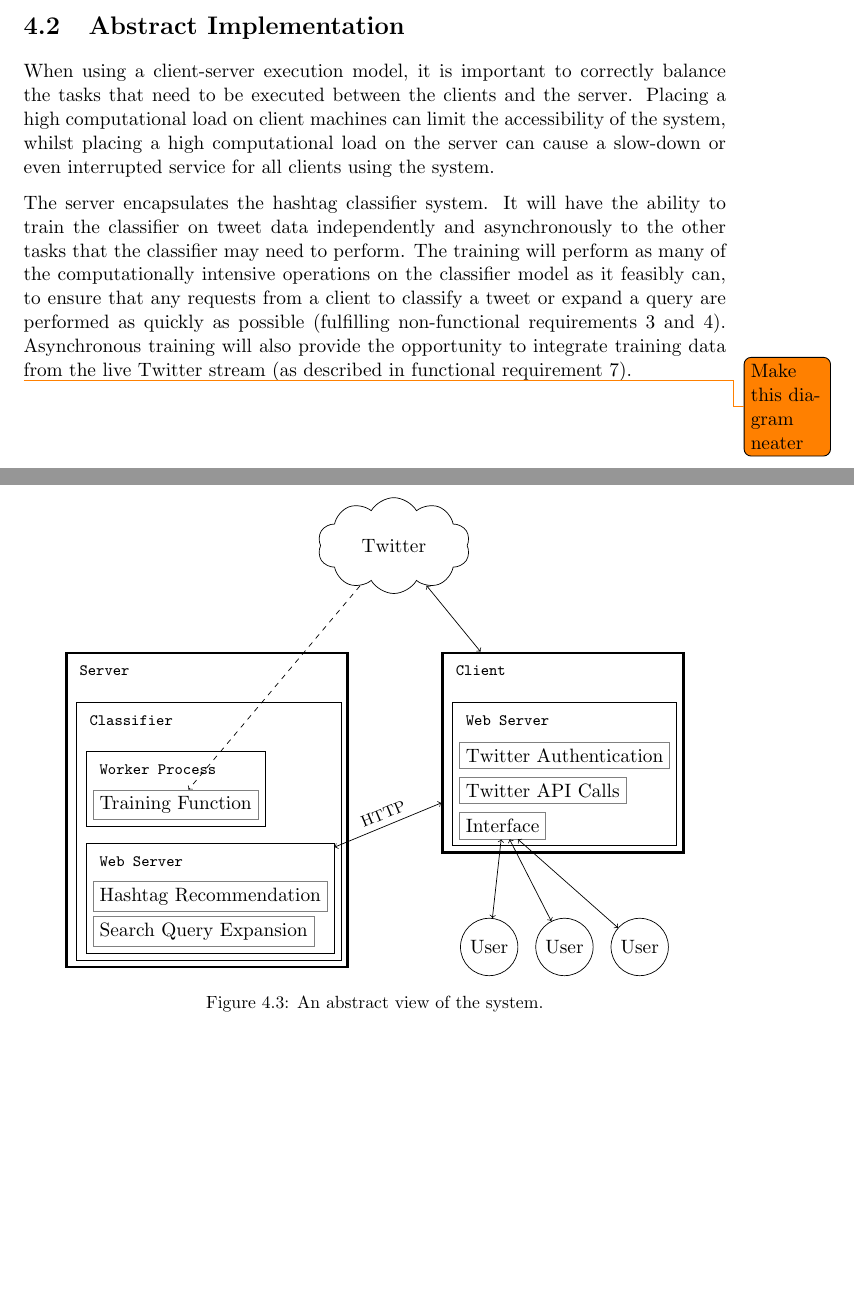
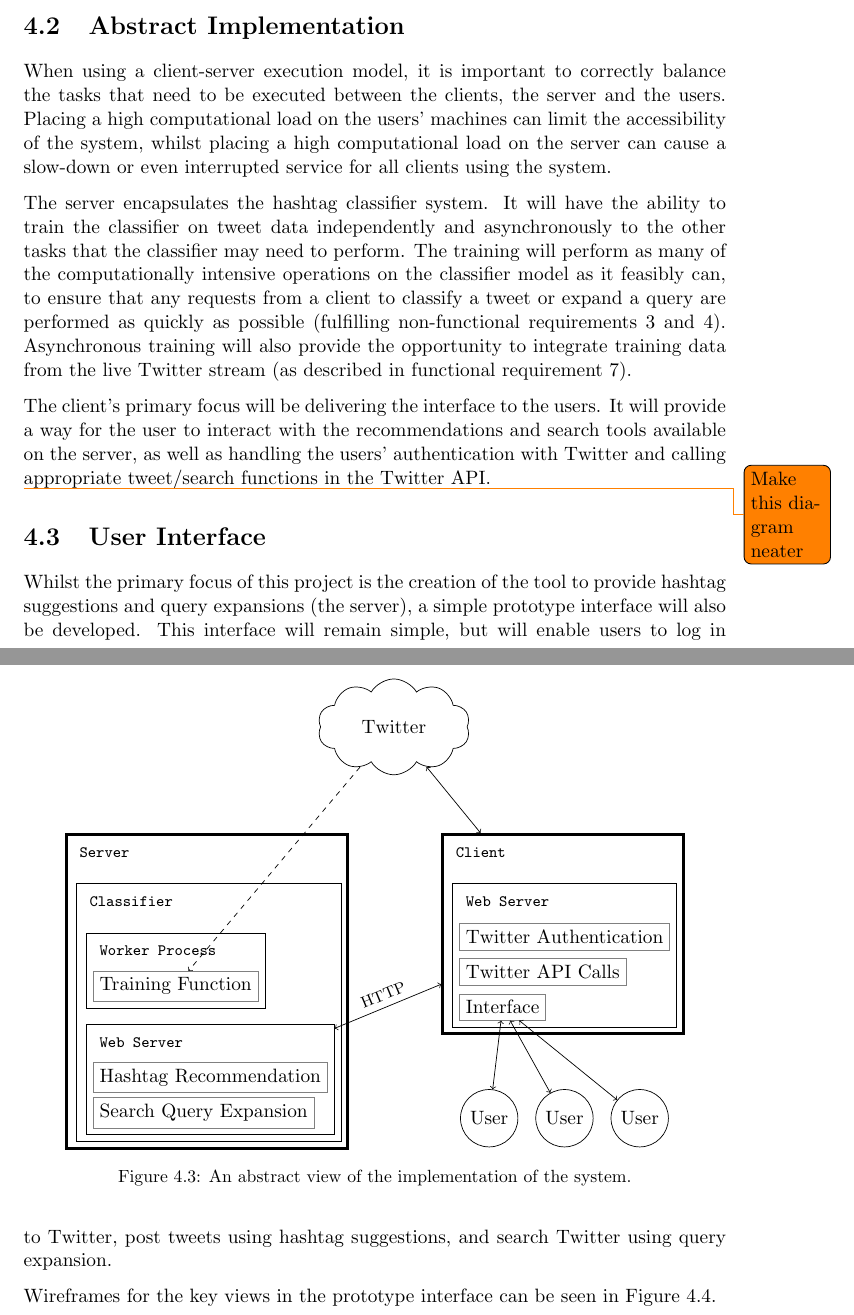
Before and after one commit to daviesjamie/3yp, a LaTeX thesis (deliverables/final/final.tex): two parts of pages 18 and 19 of 29 before the commit and two parts of pages 18 and 19 of 30 after it, joined at a grey line, cut so that both start at the same text, the shorter picture padded with empty space. Compiled offline with pdfLaTeX.

Commit message:
Added wireframes of interface.

```diff
--- a/deliverables/final/final.tex
+++ b/deliverables/final/final.tex
@@ -357,9 +357,11 @@ Another benefit of using a centralised server to encapsulate the hashtag recomme
 
 \section{Abstract Implementation}
 
-When using a client-server execution model, it is important to correctly balance the tasks that need to be executed between the clients and the server. Placing a high computational load on client machines can limit the accessibility of the system, whilst placing a high computational load on the server can cause a slow-down or even interrupted service for all clients using the system.
+When using a client-server execution model, it is important to correctly balance the tasks that need to be executed between the clients, the server and the users. Placing a high computational load on the users' machines can limit the accessibility of the system, whilst placing a high computational load on the server can cause a slow-down or even interrupted service for all clients using the system.
 
 The server encapsulates the hashtag classifier system. It will have the ability to train the classifier on tweet data independently and asynchronously to the other tasks that the classifier may need to perform. The training will perform as many of the computationally intensive operations on the classifier model as it feasibly can, to ensure that any requests from a client to classify a tweet or expand a query are performed as quickly as possible (fulfilling non-functional requirements \ref{nfunc:qsearch} and \ref{nfunc:qsuggest}). Asynchronous training will also provide the opportunity to integrate training data from the live Twitter stream (as described in functional requirement~\ref{func:stream}).
+
+The client's primary focus will be delivering the interface to the users. It will provide a way for the user to interact with the recommendations and search tools available on the server, as well as handling the users' authentication with Twitter and calling appropriate tweet/search functions in the Twitter API.
 
 \todo{Make this diagram neater}
 \begin{figure}[htpb]
@@ -396,9 +398,9 @@ The server encapsulates the hashtag classifier system. It will have the ability
 
 
         % Users
-        \node (a) at (8.3cm, -5.5cm) [draw,circle,minimum width=1cm] {User};
-        \node (b) at (9.8cm, -5.5cm) [draw,circle,minimum width=1cm] {User};
-        \node (c) at (11.3cm, -5.5cm) [draw,circle,minimum width=1cm] {User};
+        \node (a) at (8.3cm, -5.3cm) [draw,circle,minimum width=1cm] {User};
+        \node (b) at (9.8cm, -5.3cm) [draw,circle,minimum width=1cm] {User};
+        \node (c) at (11.3cm, -5.3cm) [draw,circle,minimum width=1cm] {User};
 
 
         % Twitter
@@ -413,5 +415,11 @@ The server encapsulates the hashtag classifier system. It will have the ability
         \draw[<->] (clientbox) -- (twitter);
         \draw[->,dashed] (twitter) -- (train);
     \end{tikzpicture}
-    \caption{An abstract view of the system.}
+    \caption{An abstract view of the implementation of the system.}
     \label{fig:abstractdetail}
+\end{figure}
+
+\section{User Interface}
+Whilst the primary focus of this project is the creation of the tool to provide hashtag suggestions and query expansions (the server), a simple prototype interface will also be developed. This interface will remain simple, but will enable users to log in to Twitter, post tweets using hashtag suggestions, and search Twitter using query expansion.
+
+Wireframes for the key views in the prototype interface can be seen in \autoref{fig:wireframes}.
```
Also changed, not shown: deliverables/final/final.pdf, deliverables/final/final.tex (17 more changed lines).
